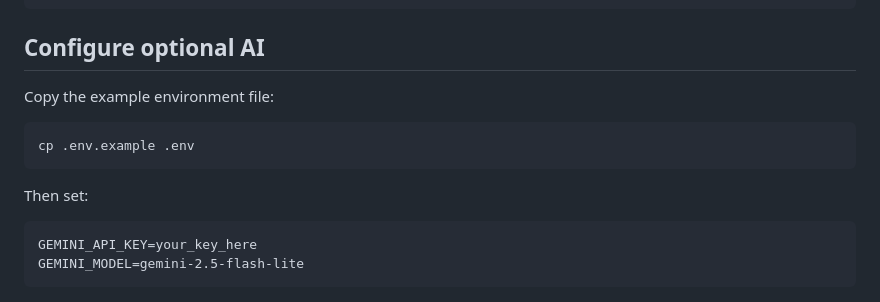
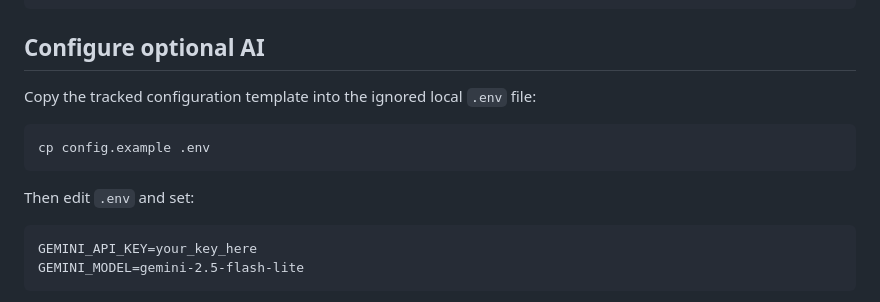
Before and after one commit to Niedharsan/zebrafish-esm-search, a Markdown page: README.md, the part around the change. GitHub-like rendering.

Commit message:
Use tracked safe configuration template

````diff
--- a/README.md
+++ b/README.md
@@ -110,13 +110,13 @@ pip install torch
 
 ## Configure optional AI
 
-Copy the example environment file:
+Copy the tracked configuration template into the ignored local `.env` file:
 
 ```bash
-cp .env.example .env
+cp config.example .env
 ```
 
-Then set:
+Then edit `.env` and set:
 
 ```text
 GEMINI_API_KEY=your_key_here
````
